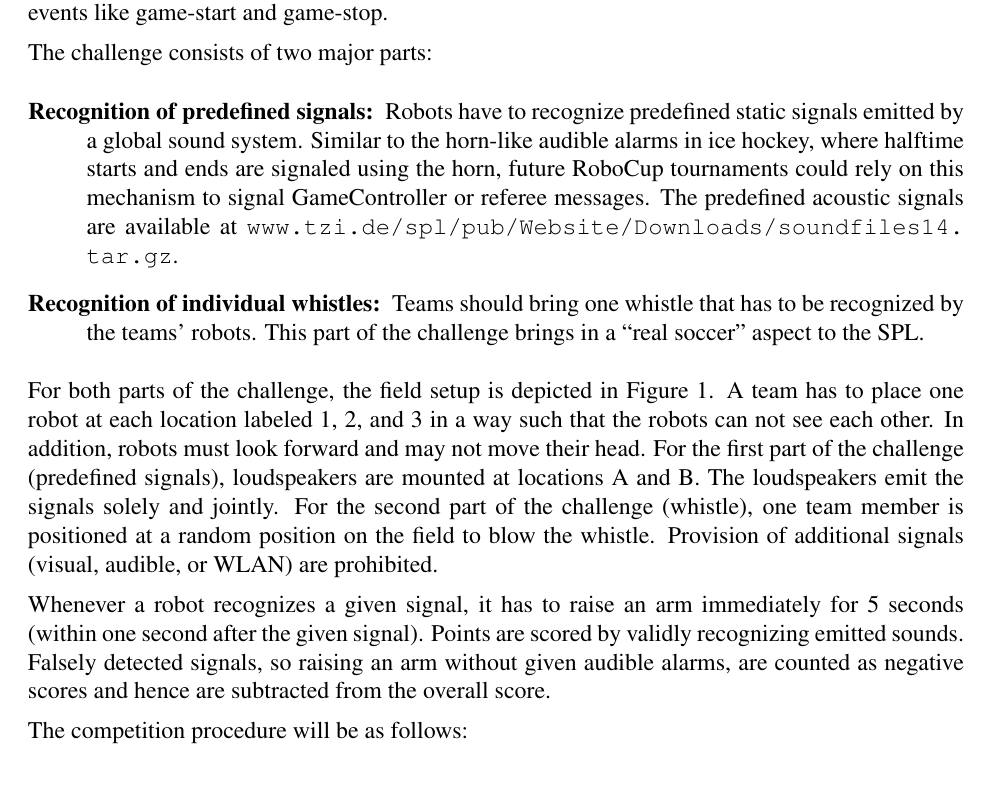
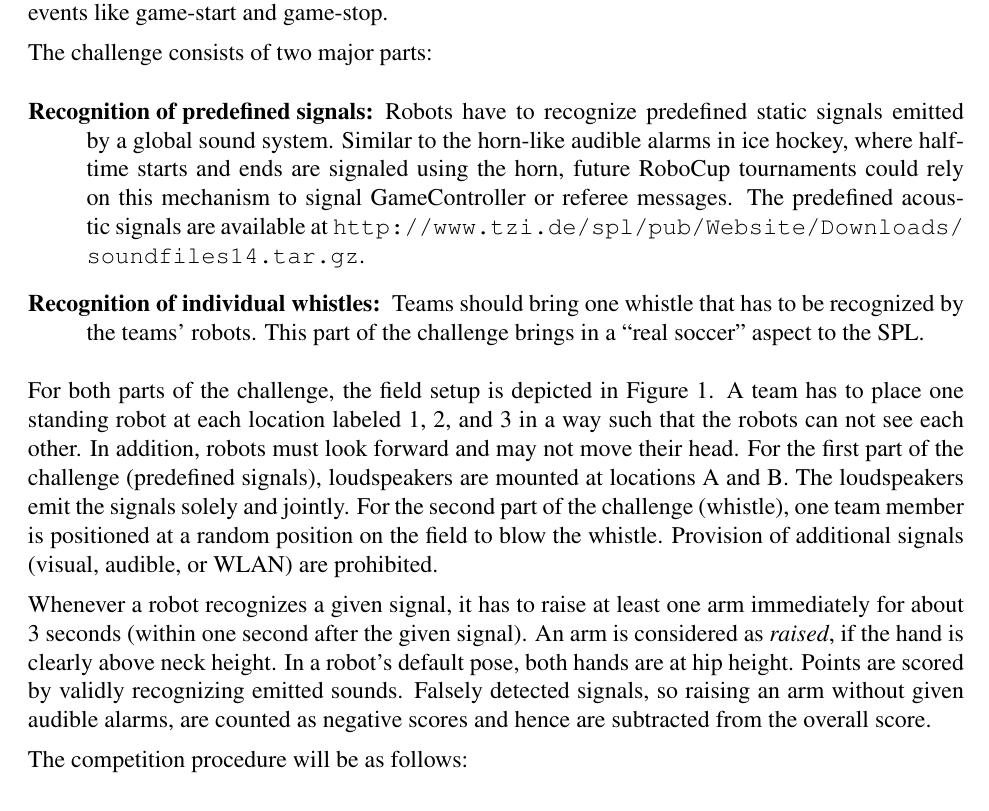
Before and after one commit to RoboCup-SPL/Rules, a LaTeX document (Challenges/Challenges.tex): part of page 5 of 6, cut so that both start at the same text, the shorter picture padded with empty space. Compiled offline with pdfLaTeX.

Commit message:
added some more detailed specifications for Sound Recognition Challenge

```diff
--- a/Challenges/Challenges.tex
+++ b/Challenges/Challenges.tex
@@ -207,7 +207,7 @@ WLAN communication is one burden SPL robotic soccer has to cope with. As it is n
 
 The challenge consists of two major parts:
 \begin{description}
-	\item[Recognition of predefined signals:] Robots have to recognize predefined static signals emitted by a global sound system. Similar to the horn-like audible alarms in ice hockey, where halftime starts and ends are signaled using the horn, future RoboCup tournaments could rely on this mechanism to signal GameController or referee messages. The predefined acoustic signals are available at \url{www.tzi.de/spl/pub/Website/Downloads/soundfiles14.tar.gz}.
+	\item[Recognition of predefined signals:] Robots have to recognize predefined static signals emitted by a global sound system. Similar to the horn-like audible alarms in ice hockey, where halftime starts and ends are signaled using the horn, future RoboCup tournaments could rely on this mechanism to signal GameController or referee messages. The predefined acoustic signals are available at \url{http://www.tzi.de/spl/pub/Website/Downloads/soundfiles14.tar.gz}.
 
 	\item[Recognition of individual whistles:] Teams should bring one whistle that has to be recognized by the teams' robots. This part of the challenge brings in a ``real soccer'' aspect to the SPL.
 
@@ -219,9 +219,9 @@ The challenge consists of two major parts:
 \label{fig:recognition_challenge}
 \end{figure}
 
-For both parts of the challenge, the field setup is depicted in Figure~\ref{fig:recognition_challenge}. A team has to place one robot at each location labeled 1, 2, and 3 in a way such that the robots can not see each other. In addition, robots must look forward and may not move their head. For the first part of the challenge (predefined signals), loudspeakers are mounted at locations A and B. The loudspeakers emit the signals solely and jointly. For the second part of the challenge (whistle), one team member is positioned at a random position on the field to blow the whistle. Provision of additional signals (visual, audible, or WLAN) are prohibited.
+For both parts of the challenge, the field setup is depicted in Figure~\ref{fig:recognition_challenge}. A team has to place one standing robot at each location labeled 1, 2, and 3 in a way such that the robots can not see each other. In addition, robots must look forward and may not move their head. For the first part of the challenge (predefined signals), loudspeakers are mounted at locations A and B. The loudspeakers emit the signals solely and jointly. For the second part of the challenge (whistle), one team member is positioned at a random position on the field to blow the whistle. Provision of additional signals (visual, audible, or WLAN) are prohibited.
 
-Whenever a robot recognizes a given signal, it has to raise an arm immediately for 5 seconds (within one second after the given signal).
+Whenever a robot recognizes a given signal, it has to raise at least one arm immediately for about 3 seconds (within one second after the given signal). An arm is considered as \emph{raised}, if the hand is clearly above neck height. In a robot's default pose, both hands are at hip height.
 Points are scored by validly recognizing emitted sounds. Falsely detected signals, so raising an arm without given audible alarms, are counted as negative scores and hence are subtracted from the overall score.
 
 The competition procedure will be as follows:
```
